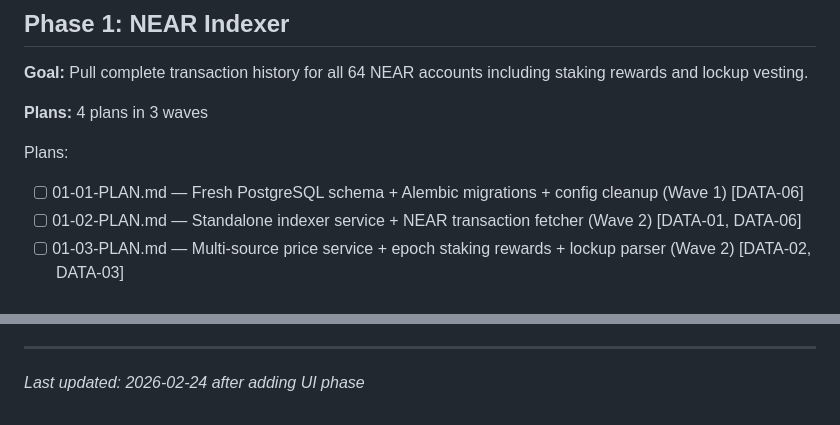
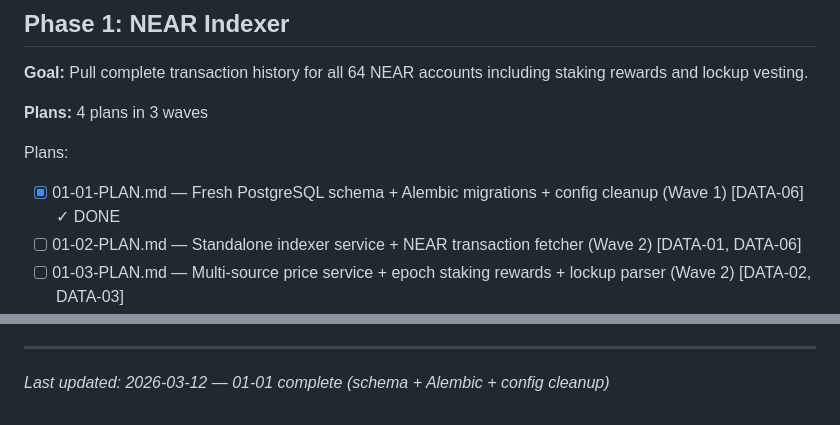
Before and after one commit to VitalPointAI/axiom, a Markdown page: .planning/ROADMAP.md, 2 parts joined by grey strips. Rendered like a GitHub page.

```diff
--- a/.planning/ROADMAP.md
+++ b/.planning/ROADMAP.md
@@ -23,7 +23,7 @@
 **Plans:** 4 plans in 3 waves
 
 Plans:
-- [ ] 01-01-PLAN.md — Fresh PostgreSQL schema + Alembic migrations + config cleanup (Wave 1) [DATA-06]
+- [x] 01-01-PLAN.md — Fresh PostgreSQL schema + Alembic migrations + config cleanup (Wave 1) [DATA-06] ✓ DONE
 - [ ] 01-02-PLAN.md — Standalone indexer service + NEAR transaction fetcher (Wave 2) [DATA-01, DATA-06]
 - [ ] 01-03-PLAN.md — Multi-source price service + epoch staking rewards + lockup parser (Wave 2) [DATA-02, DATA-03]
 - [ ] 01-04-PLAN.md — Integration wiring: register all handlers + web API job queue (Wave 3) [DATA-01, DATA-02, DATA-03, DATA-06]
@@ -239,4 +239,4 @@ Phase 2 ──┘                                              │
 - Phase 7 requires Phase 6 (needs complete data pipeline), but UI scaffolding can start in parallel
 
 ---
-*Last updated: 2026-02-24 after adding UI phase*
+*Last updated: 2026-03-12 — 01-01 complete (schema + Alembic + config cleanup)*
```
Also changed, not shown: .planning/STATE.md (+12 -8 lines), 1 other file.
